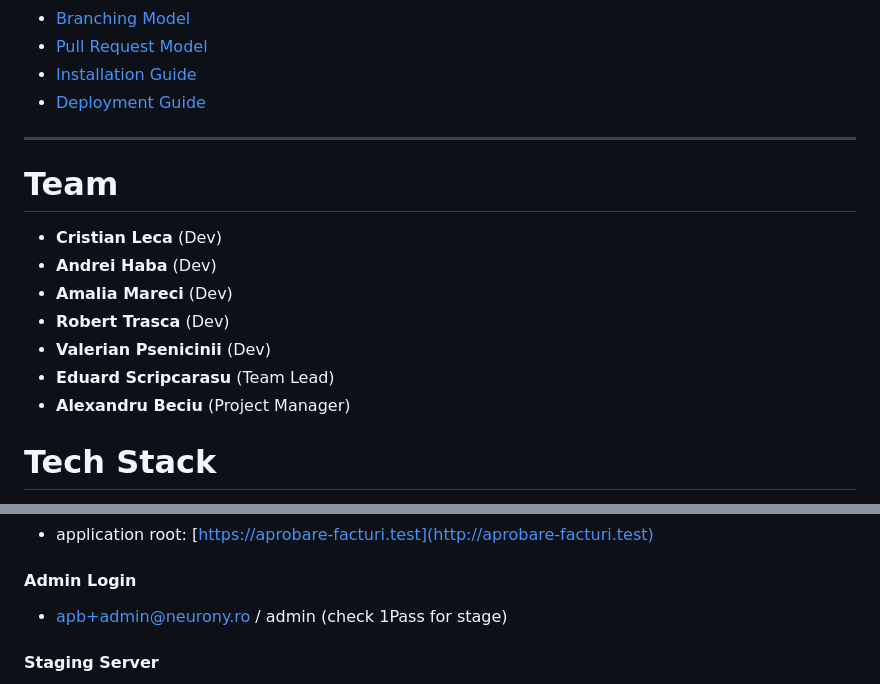
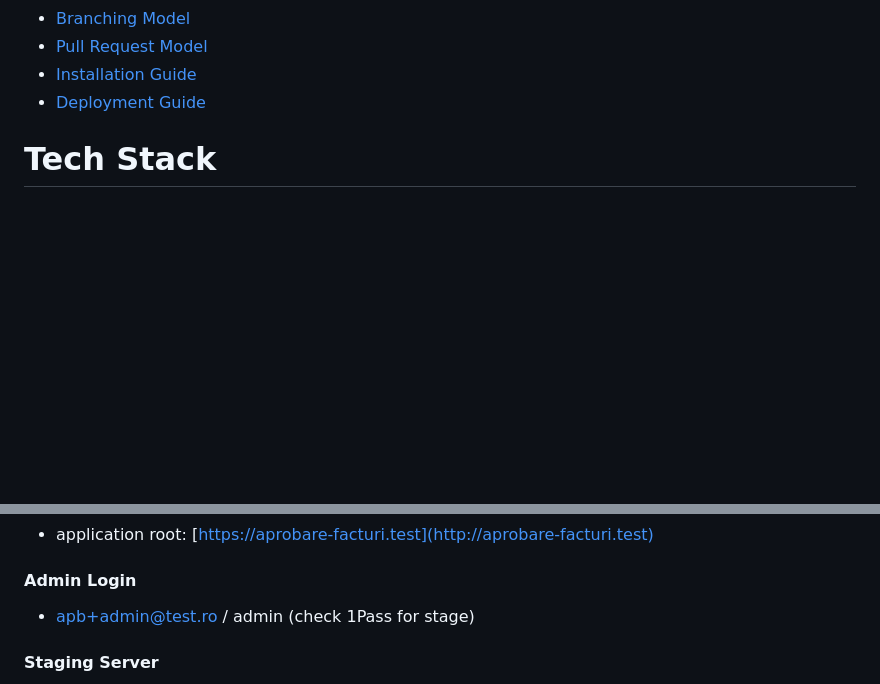
Before and after one commit to cristileca/LLMlaravelApp, a Markdown page: README.md, 2 parts joined by grey strips. Rendered like a GitHub page; blank space fills up the shorter version.

```diff
--- a/README.md
+++ b/README.md
@@ -7,17 +7,6 @@
 - [Installation Guide](#installation-guide)
 - [Deployment Guide](#deployment-guide)
 
----
-
-# Team
-
-- **Cristian Leca** (Dev)
-- **Andrei Haba** (Dev)
-- **Amalia Mareci** (Dev)
-- **Robert Trasca** (Dev)
-- **Valerian Psenicinii** (Dev)
-- **Eduard Scripcarasu** (Team Lead)
-- **Alexandru Beciu** (Project Manager)
 
 
 # Tech Stack
@@ -69,7 +58,7 @@
 
 #### Admin Login
 
-- apb+admin@neurony.ro / admin (check 1Pass for stage)
+- apb+admin@test.ro / admin (check 1Pass for stage)
 
 ####  Staging Server
 
```
